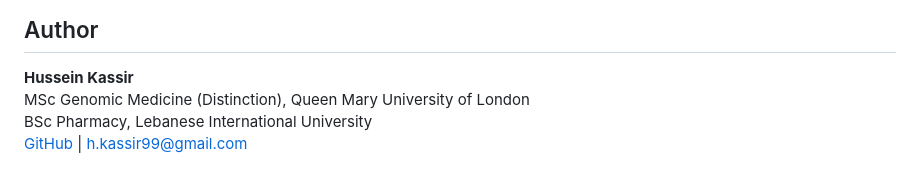
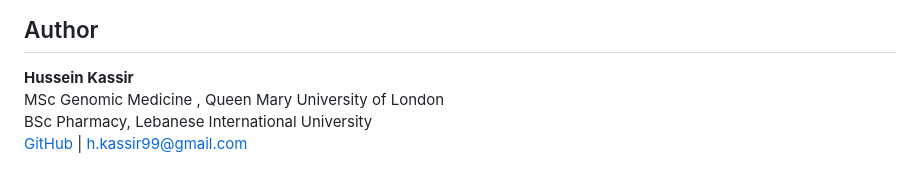
Before and after one commit to h-kassir/icnarc-cardiac-arrest-audit, a Markdown page: README.md, the part around the change. Drawn GitHub-style.

```diff
--- a/README.md
+++ b/README.md
@@ -118,6 +118,6 @@ rmarkdown::render("audit_report.Rmd")
 ## Author
 
 **Hussein Kassir**
-MSc Genomic Medicine (Distinction), Queen Mary University of London
+MSc Genomic Medicine , Queen Mary University of London
 BSc Pharmacy, Lebanese International University
 [GitHub](https://github.com/h-kassir) | h.kassir99@gmail.com
```
